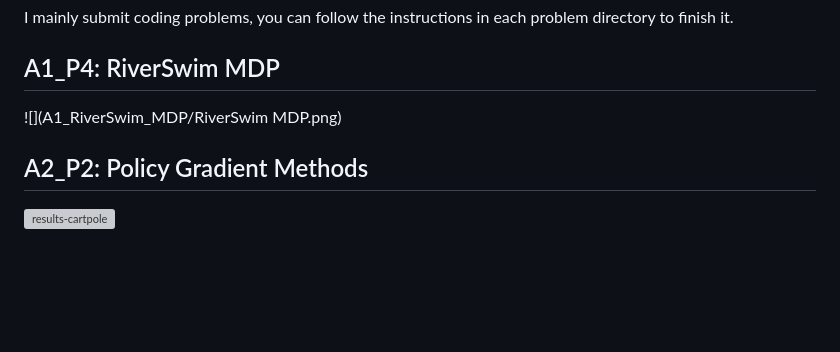
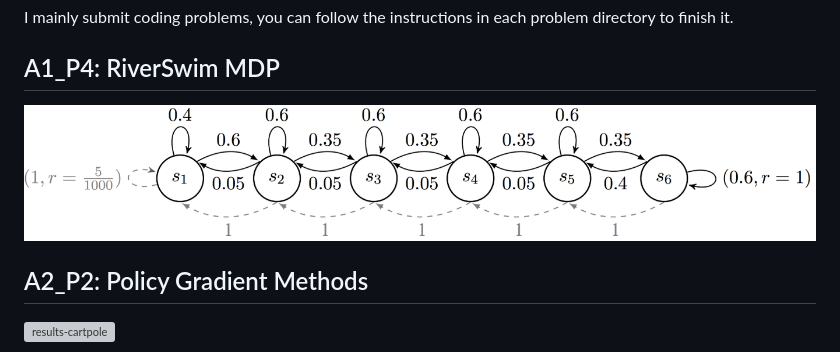
Before and after one commit to eerieA/cs234-2024, a Markdown page: README.md, the part around the change. GitHub-like rendering; blank space fills up the shorter version; grey boxes are pictures that could not be loaded.

```diff
--- a/README.md
+++ b/README.md
@@ -6,7 +6,7 @@ This repo mainly contains CS234 2024spring assignment's coding problems. The off
 I mainly submit coding problems, you can follow the instructions in each problem directory to finish it.
 ## A1_P4: RiverSwim MDP
 
-![](A1_RiverSwim_MDP/RiverSwim MDP.png)
+![](A1_RiverSwim_MDP/RiverSwim_MDP.png)
 
 ## A2_P2: Policy Gradient Methods
 
```
Also changed, not shown: A1_RiverSwim_MDP/RiverSwim_MDP.png (renamed from A1_RiverSwim_MDP/RiverSwim MDP.png).
